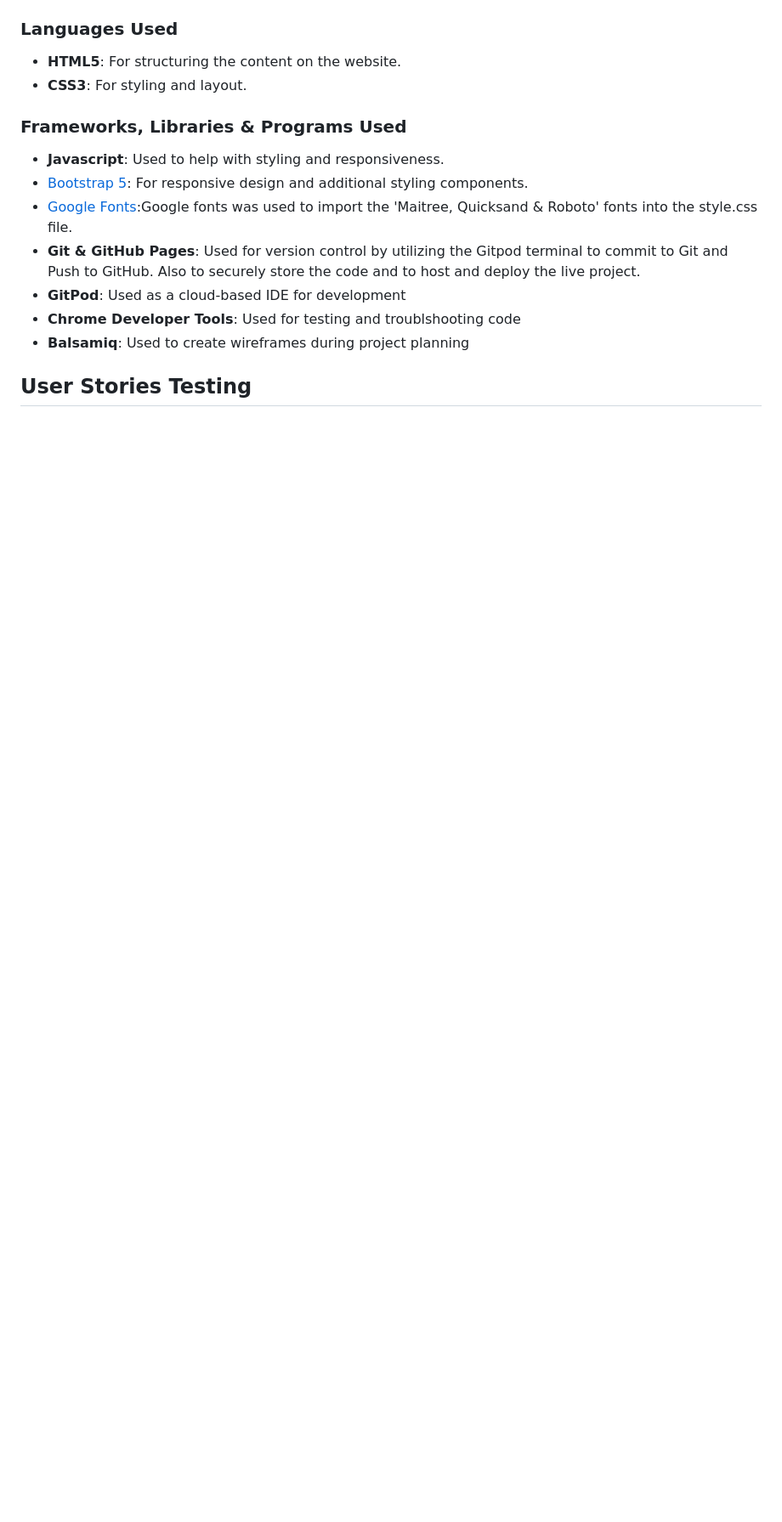
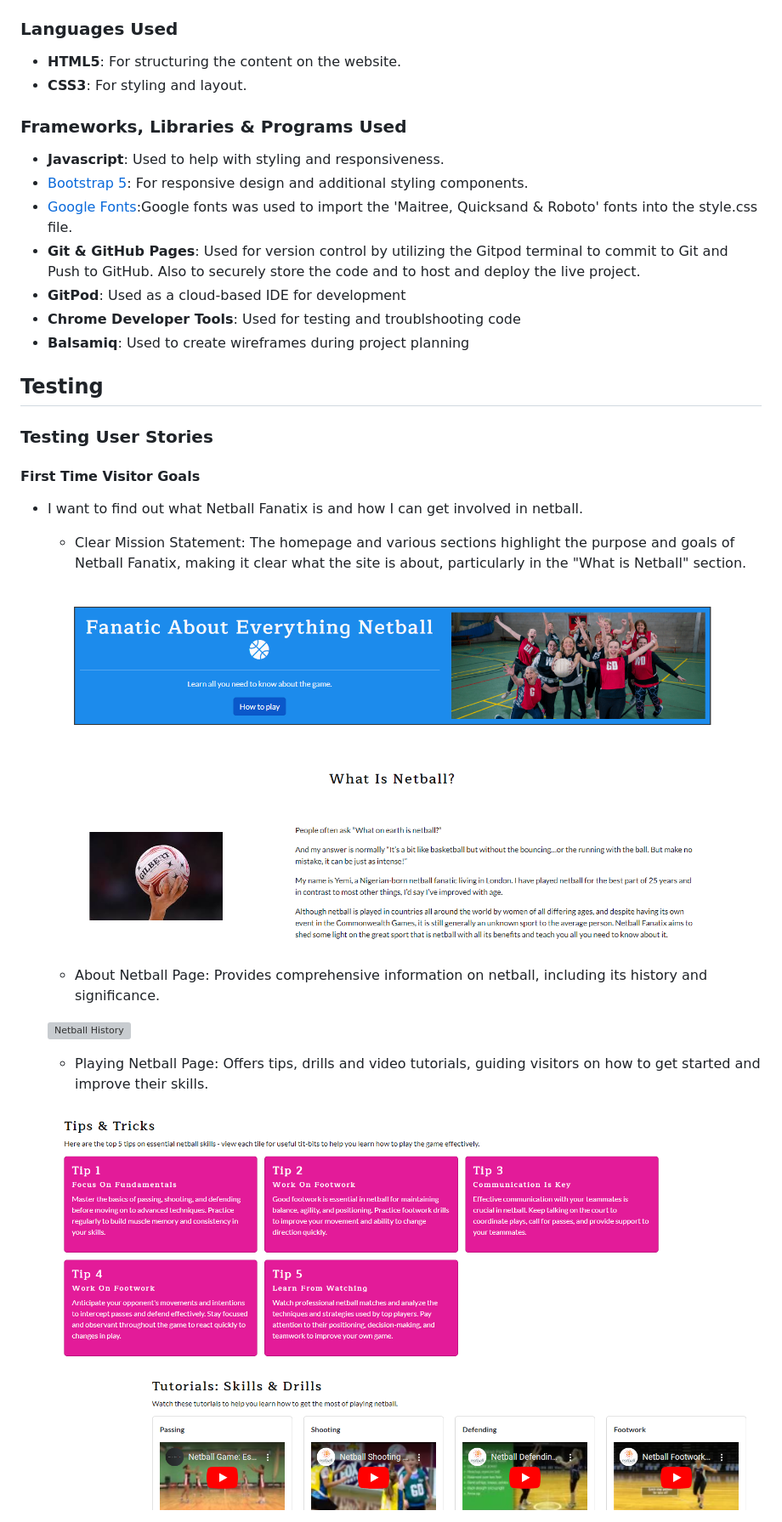
Before and after one commit to YemsAla/netball-fanatic, a Markdown page: README.md, the part around the change printed below. Shown: that part at 85% size. Drawn GitHub-style; pictures changed too: assets/images/testing-images/netball-tips.png (added), assets/images/testing-images/nf-mission-statement.png (added); blank space fills up the shorter version; grey boxes are pictures that could not be loaded.

Commit message:
Update README.md with testing section

```diff
--- a/README.md
+++ b/README.md
@@ -157,4 +166,21 @@ Wireframes were created for each page in wide and narrow views, using Balsamiq.
 - **Chrome Developer Tools**: Used for testing and troublshooting code
 - **Balsamiq**: Used to create wireframes during project planning
 
-## User Stories Testing
+## Testing
+
+### Testing User Stories
+
+#### First Time Visitor Goals
+- I want to find out what Netball Fanatix is and how I can get involved in netball.
+    - Clear Mission Statement: The homepage and various sections highlight the purpose and goals of Netball Fanatix, making it clear what the site is about, particularly in the "What is Netball" section.
+
+    ![Homepage Mission Statement](assets/images/testing-images/nf-mission-statement.png)
+
+    - About Netball Page: Provides comprehensive information on netball, including its history and significance.
+
+    ![Netball History](assets/images/testing-images/assets/images/testing-images/netball-history.png)
+
+    - Playing Netball Page: Offers tips, drills and video tutorials, guiding visitors on how to get started and improve their skills.
+
+    ![Netball Tips](assets/images/testing-images/netball-tips.png)
+
```
Also changed, not shown: other parts of README.md (+52 -18 lines), assets/images/testing-images/feedback-form.png (added), assets/images/testing-images/footer-links.png (added), assets/images/testing-images/nav-dropdown.png (added), assets/images/testing-images/netball-history.png (added).
